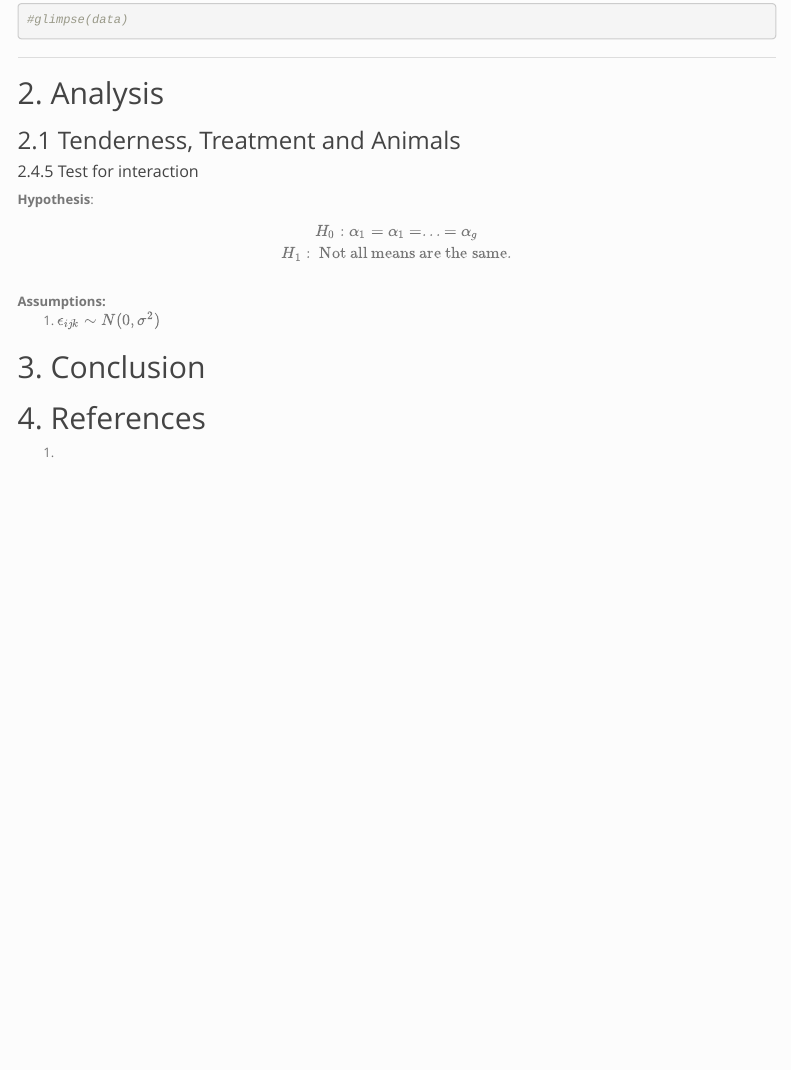
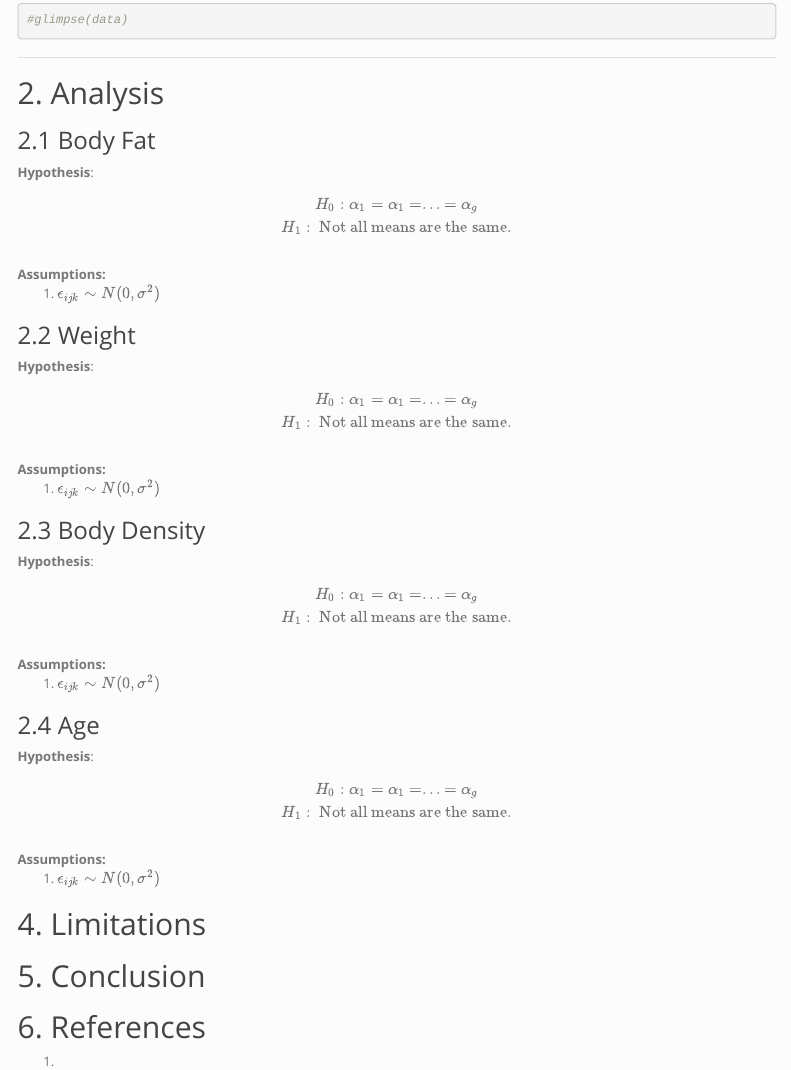
Before and after one commit to alexwong23/DATA2002-M4-Obesity, an R Markdown document (DATA2002_Module_4_Report.Rmd): the page in a window 1100 px wide, from 630 px down. Rendered offline with R 4.5, knitr and Pandoc, with nearby package versions; folded parts are opened; some code elsewhere in the file could not run offline; menus at the side of the page are left out; column names are cleaned by a stand-in for the janitor package.

Commit message:
changes made to layout

````diff
--- a/DATA2002_Module_4_Report.Rmd
+++ b/DATA2002_Module_4_Report.Rmd
@@ -39,8 +39,7 @@ data = data %>% janitor::clean_names()
 
 ***
 ## 2. Analysis
-### 2.1 Tenderness, Treatment and Animals
-##### 2.4.5 Test for interaction
+### 2.1 Body Fat
 
 **Hypothesis**:
 $$
@@ -56,10 +55,59 @@ $$
 
 ```
 
-## 3. Conclusion
+### 2.2 Weight
 
+**Hypothesis**:
+$$
+H_0: \alpha_1 = \alpha_1 = ... = \alpha_g \\
+H_1:  \text{ Not all means are the same.}\\
+$$
+**Assumptions:**
+<ol>
+<li>$\epsilon_{ijk} \sim N(0, \sigma^2)$</li>
+</ol>
 
-## 4. References
+```{r }
+
+```
+
+### 2.3 Body Density
+
+**Hypothesis**:
+$$
+H_0: \alpha_1 = \alpha_1 = ... = \alpha_g \\
+H_1:  \text{ Not all means are the same.}\\
+$$
+**Assumptions:**
+<ol>
+<li>$\epsilon_{ijk} \sim N(0, \sigma^2)$</li>
+</ol>
+
+```{r }
+
+```
+
+### 2.4 Age
+
+**Hypothesis**:
+$$
+H_0: \alpha_1 = \alpha_1 = ... = \alpha_g \\
+H_1:  \text{ Not all means are the same.}\\
+$$
+**Assumptions:**
+<ol>
+<li>$\epsilon_{ijk} \sim N(0, \sigma^2)$</li>
+</ol>
+
+```{r }
+
+```
+
+## 4. Limitations
+
+## 5. Conclusion
+
+## 6. References
 <ol>
 <li>  </li>
 </ol>
````
Also changed, not shown: DATA2002_Module_4_Report.Rmd (2 more changed lines).
